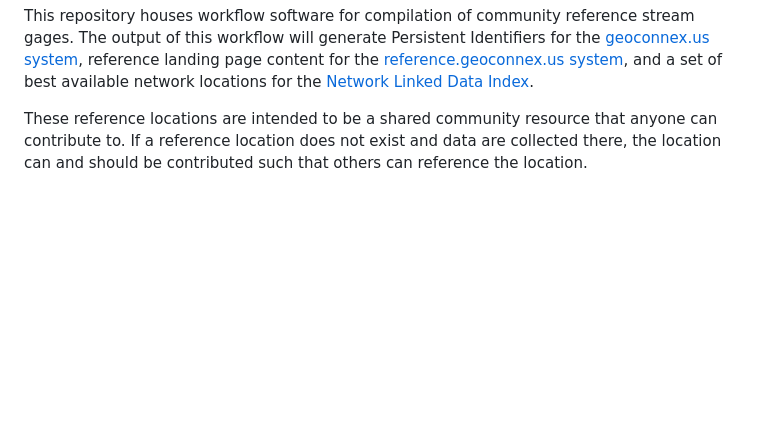
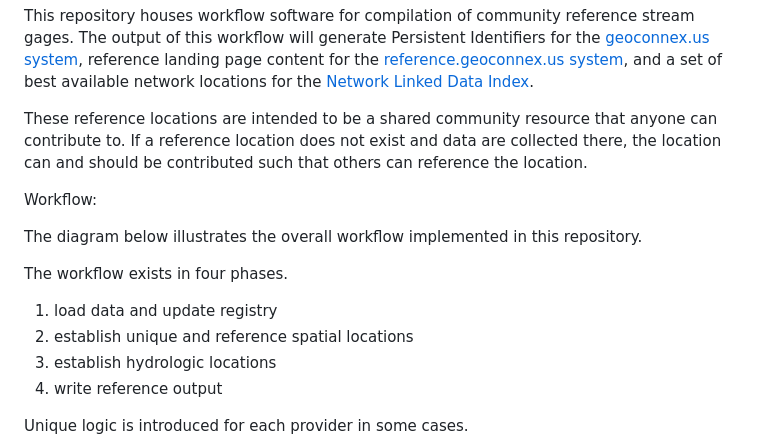
Before and after one commit to internetofwater/ref_gages, a Markdown page: README.md, the part around one of its changes. Rendered like a GitHub page; blank space fills up the shorter version.

Commit message:
add some README documentation

```diff
--- a/README.md
+++ b/README.md
@@ -3,3 +3,17 @@
 This repository houses workflow software for compilation of community reference stream gages. The output of this workflow will generate Persistent Identifiers for the [geoconnex.us system](https://github.com/internetofwater/geoconnex.us), reference landing page content for the [reference.geoconnex.us system](https://reference.geoconnex.us/), and a set of best available network locations for the [Network Linked Data Index](https://labs.waterdata.usgs.gov/about-nldi/index.html).
 
 These reference locations are intended to be a shared community resource that anyone can contribute to. If a reference location does not exist and data are collected there, the location can and should be contributed such that others can reference the location.
+
+Workflow:
+
+The diagram below illustrates the overall workflow implemented in this repository.
+
+The workflow exists in four phases.
+
+1. load data and update registry
+1. establish unique and reference spatial locations
+1. establish hydrologic locations
+1. write reference output
+
+Unique logic is introduced for each provider in some cases.
+
```
Also changed, not shown: other parts of README.md (+43 -0 lines).
